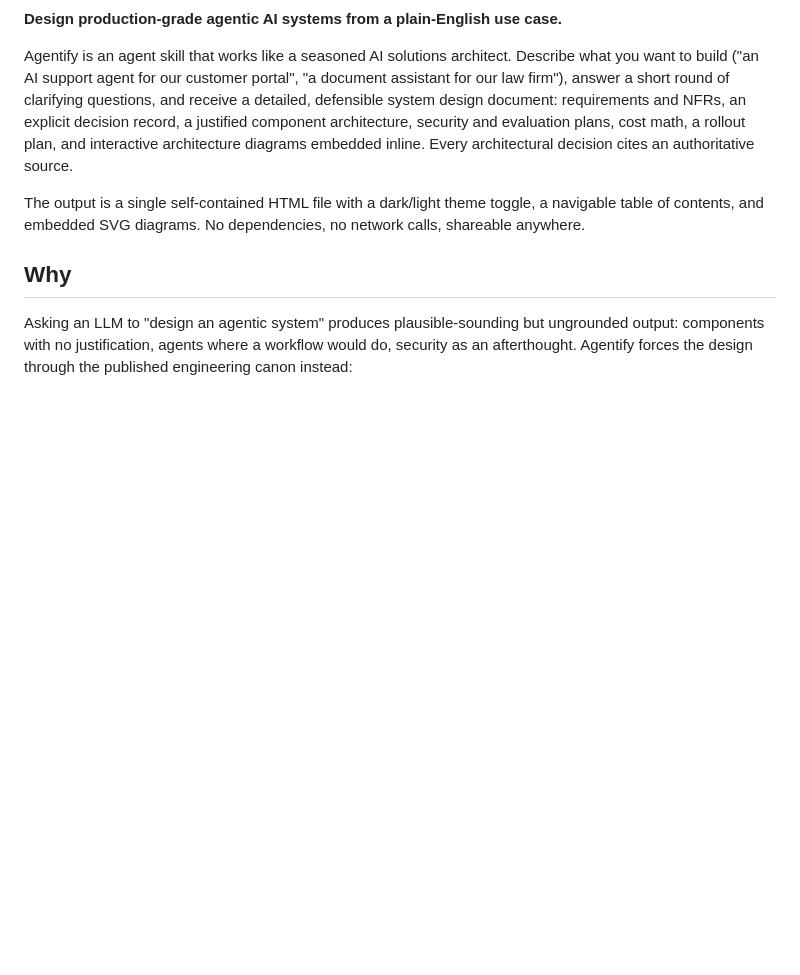
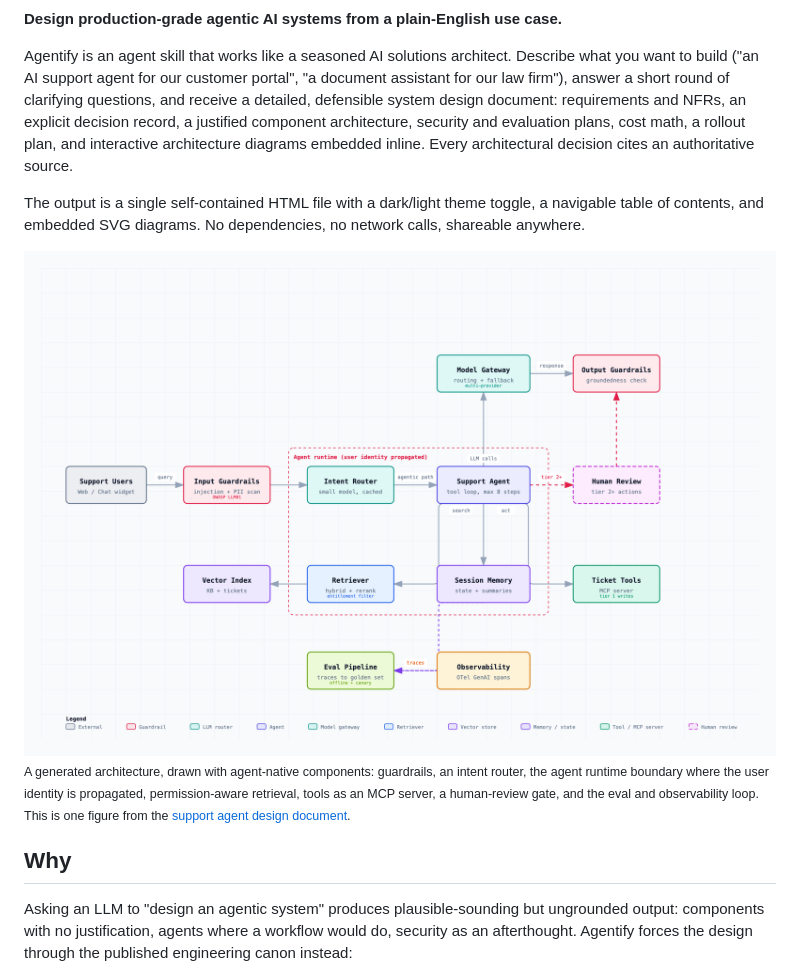
Before and after one commit to avnath13/agentify, a Markdown page: README.md, the part around one of its changes. Drawn GitHub-style; pictures changed too: docs/assets/support-agent-architecture-light.png (added); blank space fills up the shorter version.

```diff
--- a/README.md
+++ b/README.md
@@ -5,6 +5,13 @@
 Agentify is an agent skill that works like a seasoned AI solutions architect. Describe what you want to build ("an AI support agent for our customer portal", "a document assistant for our law firm"), answer a short round of clarifying questions, and receive a detailed, defensible system design document: requirements and NFRs, an explicit decision record, a justified component architecture, security and evaluation plans, cost math, a rollout plan, and interactive architecture diagrams embedded inline. Every architectural decision cites an authoritative source.
 
 The output is a single self-contained HTML file with a dark/light theme toggle, a navigable table of contents, and embedded SVG diagrams. No dependencies, no network calls, shareable anywhere.
+
+<picture>
+  <source media="(prefers-color-scheme: dark)" srcset="docs/assets/support-agent-architecture-dark.png">
+  <img alt="Architecture diagram for an enterprise support agent, showing input and output guardrails, an intent router, an agent tool loop inside a user-identity boundary, permission-aware retrieval, a vector index, session memory, ticket tools, a human review gate, and an eval and observability path" src="docs/assets/support-agent-architecture-light.png" width="100%">
+</picture>
+
+<sub>A generated architecture, drawn with agent-native components: guardrails, an intent router, the agent runtime boundary where the user identity is propagated, permission-aware retrieval, tools as an MCP server, a human-review gate, and the eval and observability loop. This is one figure from the <a href="examples/enterprise-support-agent.design.html">support agent design document</a>.</sub>
 
 ## Why
 
```
Also changed, not shown: other parts of README.md (+7 -0 lines), docs/assets/support-agent-architecture-dark.png (added), docs/assets/support-agent-query-dark.png (added), docs/assets/support-agent-query-light.png (added), 6 other files.
